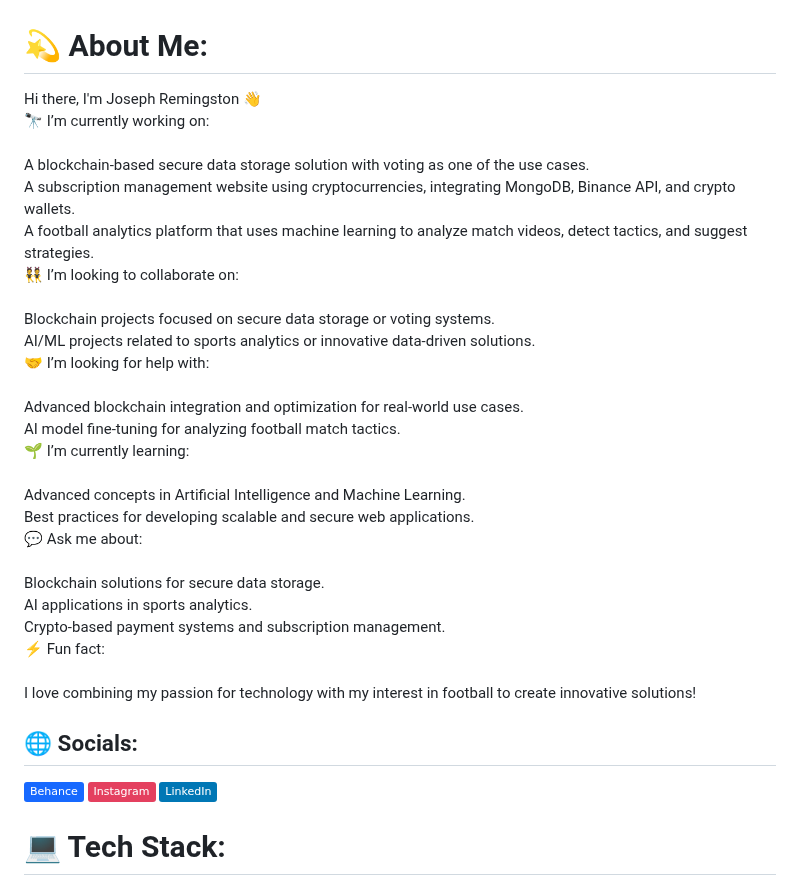
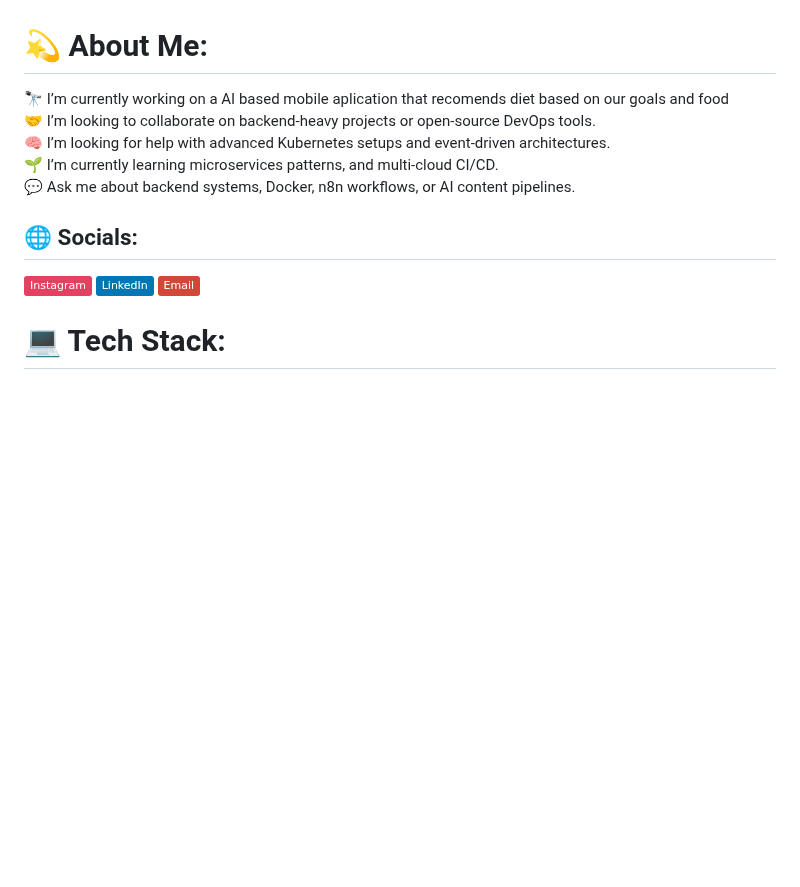
Before and after one commit to JosephRemingston/Josephremingston, a Markdown page: README.md, the part around one of its changes. Rendered like a GitHub page; badges without logos; blank space fills up the shorter version.

```diff
--- a/README.md
+++ b/README.md
@@ -1,8 +1,8 @@
 # 💫 About Me:
-Hi there, I'm Joseph Remingston 👋<br>🔭 I’m currently working on:<br><br>A blockchain-based secure data storage solution with voting as one of the use cases.<br>A subscription management website using cryptocurrencies, integrating MongoDB, Binance API, and crypto wallets.<br>A football analytics platform that uses machine learning to analyze match videos, detect tactics, and suggest strategies.<br>👯 I’m looking to collaborate on:<br><br>Blockchain projects focused on secure data storage or voting systems.<br>AI/ML projects related to sports analytics or innovative data-driven solutions.<br>🤝 I’m looking for help with:<br><br>Advanced blockchain integration and optimization for real-world use cases.<br>AI model fine-tuning for analyzing football match tactics.<br>🌱 I’m currently learning:<br><br>Advanced concepts in Artificial Intelligence and Machine Learning.<br>Best practices for developing scalable and secure web applications.<br>💬 Ask me about:<br><br>Blockchain solutions for secure data storage.<br>AI applications in sports analytics.<br>Crypto-based payment systems and subscription management.<br>⚡ Fun fact:<br><br>I love combining my passion for technology with my interest in football to create innovative solutions!<br>
+🔭 I’m currently working on a AI based mobile aplication that recomends diet based on our goals and food<br>🤝 I’m looking to collaborate on backend-heavy projects or open-source DevOps tools.  <br>🧠 I’m looking for help with advanced Kubernetes setups and event-driven architectures.  <br>🌱 I’m currently learning microservices patterns, and multi-cloud CI/CD.  <br>💬 Ask me about backend systems, Docker, n8n workflows, or AI content pipelines.
 
 
 ## 🌐 Socials:
-[![Behance](https://img.shields.io/badge/Behance-1769ff?logo=behance&logoColor=white)](https://behance.net/JospehRemingston) [![Instagram](https://img.shields.io/badge/Instagram-%23E4405F.svg?logo=Instagram&logoColor=white)](https://instagram.com/gorgeousgamer7781) [![LinkedIn](https://img.shields.io/badge/LinkedIn-%230077B5.svg?logo=linkedin&logoColor=white)](https://linkedin.com/in/Joseph-remingston)
+[![Instagram](https://img.shields.io/badge/Instagram-%23E4405F.svg?logo=Instagram&logoColor=white)](https://instagram.com/gorgeousgamer7781) [![LinkedIn](https://img.shields.io/badge/LinkedIn-%230077B5.svg?logo=linkedin&logoColor=white)](https://linkedin.com/in/joseph-remingston) [![email](https://img.shields.io/badge/Email-D14836?logo=gmail&logoColor=white)](mailto:ljremi@gmail.com)
 
 # 💻 Tech Stack:
```
Also changed, not shown: other parts of README.md (+9 -7 lines).
